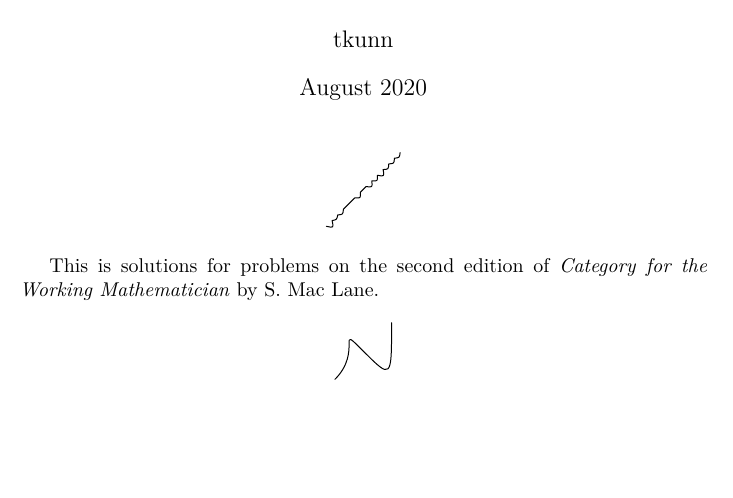
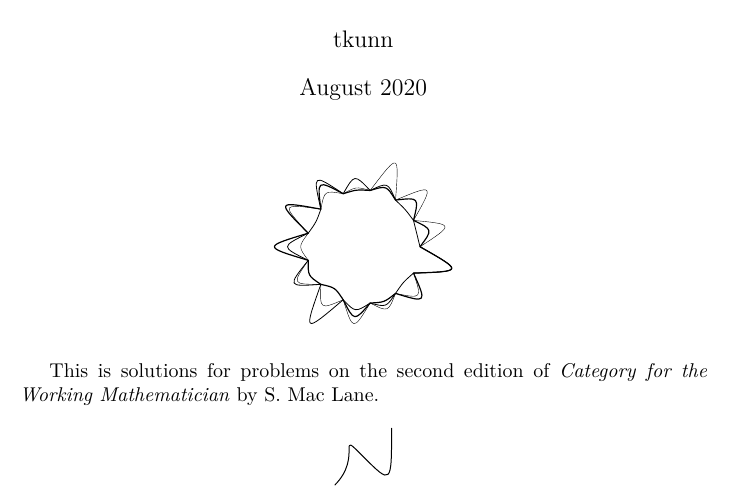
Before and after one commit to aidatorajiro/Notto, a LaTeX document (main.tex, which reads arts.tex): part of page 1 of 12, cut so that both start at the same text, the shorter picture padded with empty space. Compiled offline with LuaLaTeX.

Commit message:
update arts.tex

```diff
--- a/arts.tex
+++ b/arts.tex
@@ -155,30 +155,45 @@ Sa\arrow[rrrr,shorten=5em,yshift=1.5mm,leftrightarrow,bend right]\arrow[rruu]\&\
 \end{center}
 }}
 
+% Arguments: randomseed, points, randoffset, randcoeff
+\newcommand{\generateCircleWave}[4]{{
+\directlua{
+    math.randomseed(#1)
+    points = #2
+    x = nil
+    y = nil
+    for i = 0, points do
+        prev_x = x
+        prev_y = y
+        thbase = math.pi * 2 / points * i
+        c = math.cos(thbase)
+        s = math.sin(thbase)
+        r = math.random() + (#3)
+        x = c
+        y = s
+        if i == 0 then
+            tex.print("(" .. x .. "," .. y .. ")")
+            control_x = x
+            control_y = y
+        else
+            control_c = math.cos(thbase - math.pi / points)
+            control_s = math.sin(thbase - math.pi / points)
+            control_x = prev_x + (x - prev_x) / 2
+            control_y = prev_y + (y - prev_y) / 2
+            control_x = control_x + control_c * (#4) * r
+            control_y = control_y + control_s * (#4) * r
+        end
+        tex.print(" .. controls (" .. control_x .. "," .. control_y .. ") .. (" .. x .. "," .. y .. ")")
+    end
+}
+}}
+
 \registerArt{{
 \begin{center}
 \begin{tikzpicture}
-\draw[line width=0.5] [line join = round][line cap = round] \directlua{
-math.randomseed(12345)
-points = 13
-x = 0
-y = 0
-for i = 0, points - 1 do
-  if i == 0 then
-    tex.print("(" .. x .. "," .. y .. ")")
-  end
-  prev_x = x
-  prev_y = y
-  x = x + 0.1
-  y = y + 0.1
-  control_x = prev_x + (x - prev_x) / 2
-  control_y = prev_y + (y - prev_y) / 2
-  r = math.random()
-  control_x = control_x + r*0.2
-  control_y = control_y - r*0.2
-  tex.print(" .. controls (" .. control_x .. "," .. control_y .. ") .. (" .. x .. "," .. y .. ")")
-end
-};
+\draw[line width=0.2] [line join = round][line cap = round] \generateCircleWave{1}{13}{-0.1}{1};
+\draw[line width=0.4] [line join = round][line cap = round] \generateCircleWave{2}{13}{-0.1}{1};
+\draw[line width=0.6] [line join = round][line cap = round] \generateCircleWave{3}{13}{-0.1}{1};
 \end{tikzpicture}
 \end{center}
 }}
```
